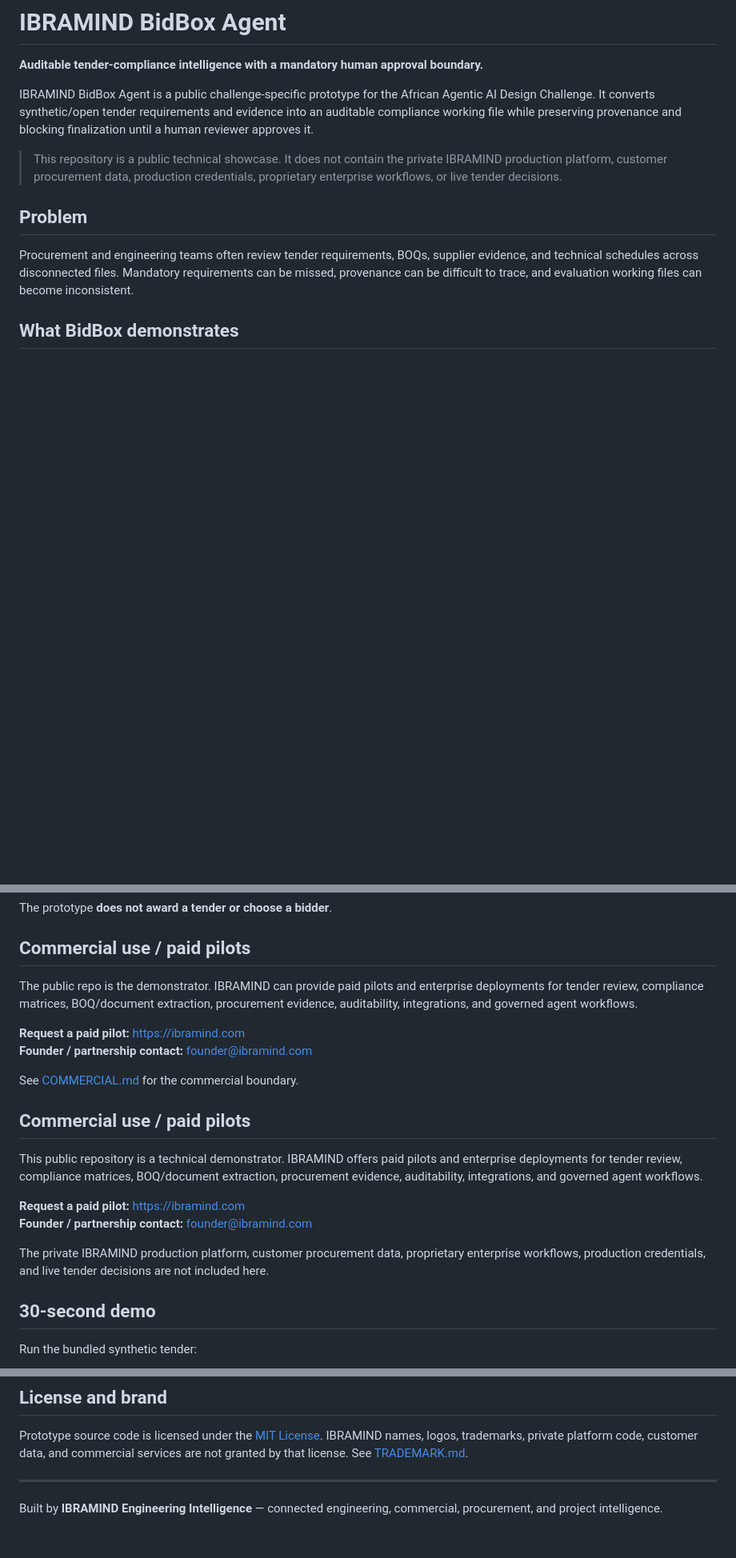
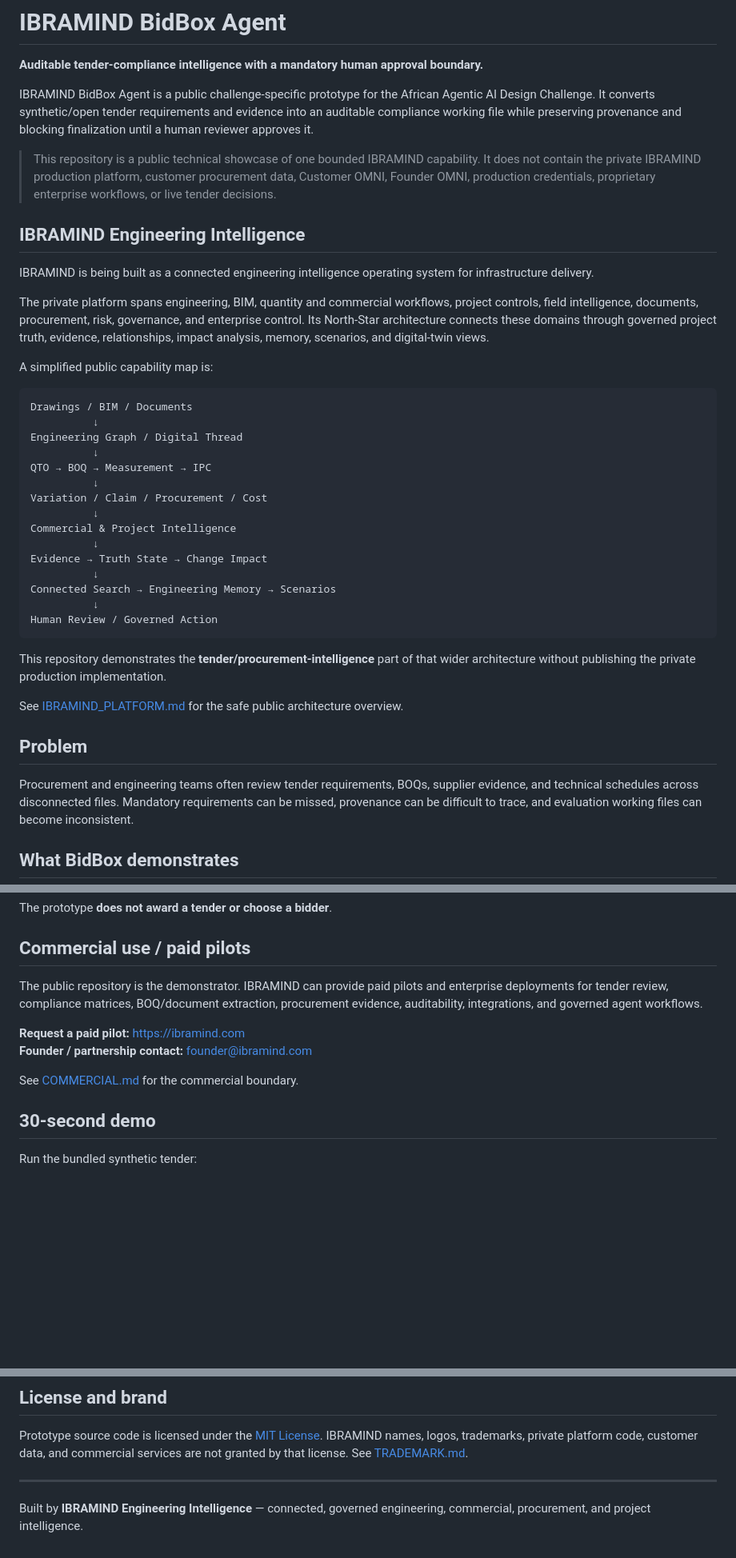
Before and after one commit to mohamedwoli5188-netizen/ibramind-bidbox-agent, a Markdown page: README.md, 3 parts joined by grey strips. Shown at 80% size. Drawn GitHub-style; blank space fills up the shorter version.

Commit message:
docs: position BidBox within IBRAMIND Engineering Intelligence

````diff
--- a/README.md
+++ b/README.md
@@ -4,7 +4,37 @@
 
 IBRAMIND BidBox Agent is a public challenge-specific prototype for the African Agentic AI Design Challenge. It converts synthetic/open tender requirements and evidence into an auditable compliance working file while preserving provenance and blocking finalization until a human reviewer approves it.
 
-> This repository is a public technical showcase. It does not contain the private IBRAMIND production platform, customer procurement data, production credentials, proprietary enterprise workflows, or live tender decisions.
+> This repository is a public technical showcase of one bounded IBRAMIND capability. It does not contain the private IBRAMIND production platform, customer procurement data, Customer OMNI, Founder OMNI, production credentials, proprietary enterprise workflows, or live tender decisions.
+
+## IBRAMIND Engineering Intelligence
+
+IBRAMIND is being built as a connected engineering intelligence operating system for infrastructure delivery.
+
+The private platform spans engineering, BIM, quantity and commercial workflows, project controls, field intelligence, documents, procurement, risk, governance, and enterprise control. Its North-Star architecture connects these domains through governed project truth, evidence, relationships, impact analysis, memory, scenarios, and digital-twin views.
+
+A simplified public capability map is:
+
+```
+Drawings / BIM / Documents
+          ↓
+Engineering Graph / Digital Thread
+          ↓
+QTO → BOQ → Measurement → IPC
+          ↓
+Variation / Claim / Procurement / Cost
+          ↓
+Commercial & Project Intelligence
+          ↓
+Evidence → Truth State → Change Impact
+          ↓
+Connected Search → Engineering Memory → Scenarios
+          ↓
+Human Review / Governed Action
+```
+
+This repository demonstrates the **tender/procurement-intelligence** part of that wider architecture without publishing the private production implementation.
+
+See [IBRAMIND_PLATFORM.md](IBRAMIND_PLATFORM.md) for the safe public architecture overview.
 
 ## Problem
 
@@ -26,21 +56,12 @@ The prototype **does not award a tender or choose a bidder**.
 
 ## Commercial use / paid pilots
 
-The public repo is the demonstrator. IBRAMIND can provide paid pilots and enterprise deployments for tender review, compliance matrices, BOQ/document extraction, procurement evidence, auditability, integrations, and governed agent workflows.
+The public repository is the demonstrator. IBRAMIND can provide paid pilots and enterprise deployments for tender review, compliance matrices, BOQ/document extraction, procurement evidence, auditability, integrations, and governed agent workflows.
 
 **Request a paid pilot:** https://ibramind.com
 **Founder / partnership contact:** founder@ibramind.com
 
 See [COMMERCIAL.md](COMMERCIAL.md) for the commercial boundary.
-
-## Commercial use / paid pilots
-
-This public repository is a technical demonstrator. IBRAMIND offers paid pilots and enterprise deployments for tender review, compliance matrices, BOQ/document extraction, procurement evidence, auditability, integrations, and governed agent workflows.
-
-**Request a paid pilot:** https://ibramind.com
-**Founder / partnership contact:** founder@ibramind.com
-
-The private IBRAMIND production platform, customer procurement data, proprietary enterprise workflows, production credentials, and live tender decisions are not included here.
 
 ## 30-second demo
 
@@ -164,4 +186,4 @@ Prototype source code is licensed under the [MIT License](LICENSE). IBRAMIND nam
 
 ---
 
-Built by **IBRAMIND Engineering Intelligence** — connected engineering, commercial, procurement, and project intelligence.
+Built by **IBRAMIND Engineering Intelligence** — connected, governed engineering, commercial, procurement, and project intelligence.
````
Also changed, not shown: other parts of README.md (+4 -3 lines).
